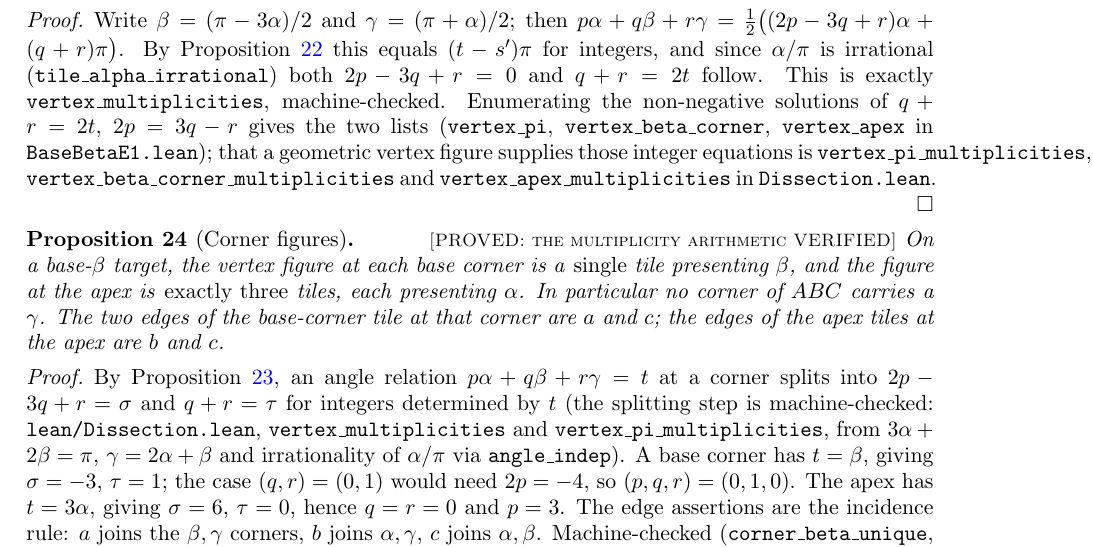
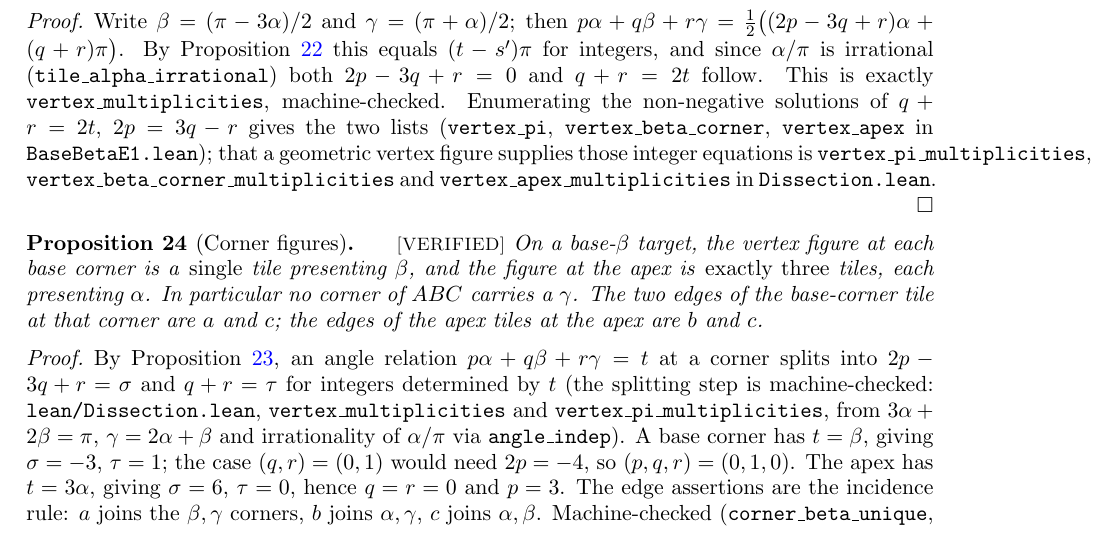
Before and after one commit to ElVec1o/erdos_634_proof, a LaTeX paper (paper/erdos-634.tex): part of page 12 of 39, cut so that both start at the same text. Compiled offline with pdfLaTeX.

Commit message:
prop:cornerfig verified: all three clauses, over a real dissection
middle_is_b: a value of the multiset {a,b,c} strictly between the other two is b.
corner_tile_edges: with the opposite side equal to b, the two edges at the corner
are a and c. Together with base_corner_counts and apex_counts, every clause of
prop:cornerfig is now a theorem about the tiles of a dissection rather than about
assumed multiplicities.

This is the statement whose label came down in the VERIFIED audit five days of
work ago, for citing an omega lemma about multiplicities. It is back up, earned
this time: the chain runs from Dissection.sum_localAngle_eq through the corner
figure, the angle ordering, non-degeneracy, and the side multiset.

```diff
--- a/paper/erdos-634.tex
+++ b/paper/erdos-634.tex
@@ -709,7 +709,7 @@ integer equations is \texttt{vertex\_pi\_multiplicities},
 \texttt{Dissection.lean}.
 \end{proof}
 
-\begin{proposition}[Corner figures]\label{prop:cornerfig}\lab{PROVED: the multiplicity arithmetic VERIFIED}
+\begin{proposition}[Corner figures]\label{prop:cornerfig}\lab{VERIFIED}
 On a base-$\beta$ target, the vertex figure at each base corner is a \emph{single} tile presenting
 $\beta$, and the figure at the apex is \emph{exactly three} tiles, each presenting $\alpha$. In
 particular no corner of $ABC$ carries a $\gamma$. The two edges of the base-corner tile at that
```
Also changed, not shown: lean/PAPER_MAP.md (+1 -1 lines), 1 other file.
